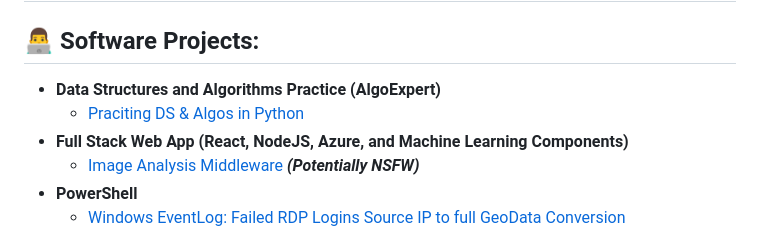
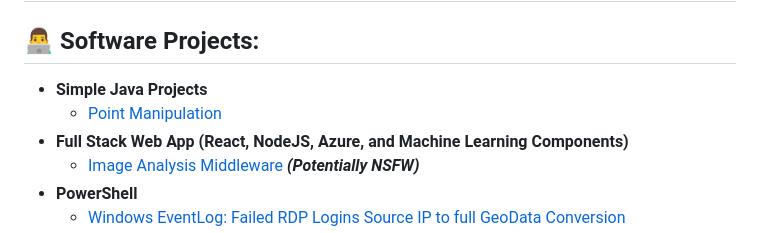
Before and after one commit to AdonayLisanework/AdonayLisanework.github.io, a Markdown page: README.md, the part around the change. Rendered like a GitHub page.

```diff
--- a/README.md
+++ b/README.md
@@ -2,8 +2,8 @@
 
 <h2>👨‍💻 Software Projects:</h2>
 
-- <b>Data Structures and Algorithms Practice (AlgoExpert)</b>
-  - [Praciting DS & Algos in Python](https://github.com/joshmadakor1/Algorithms-Practice)
+- <b> Simple Java Projects </b>
+  - [Point Manipulation](https://github.com/AdonayLisanework/Point-Manipulation-Program)
 - <b>Full Stack Web App (React, NodeJS, Azure, and Machine Learning Components)</b>
   - [Image Analysis Middleware](https://github.com/joshmadakor1/4chan-Image-Analysis-Middleware-C964) <b><i>(Potentially NSFW)</b></i>
 - <b>PowerShell</b>
```
